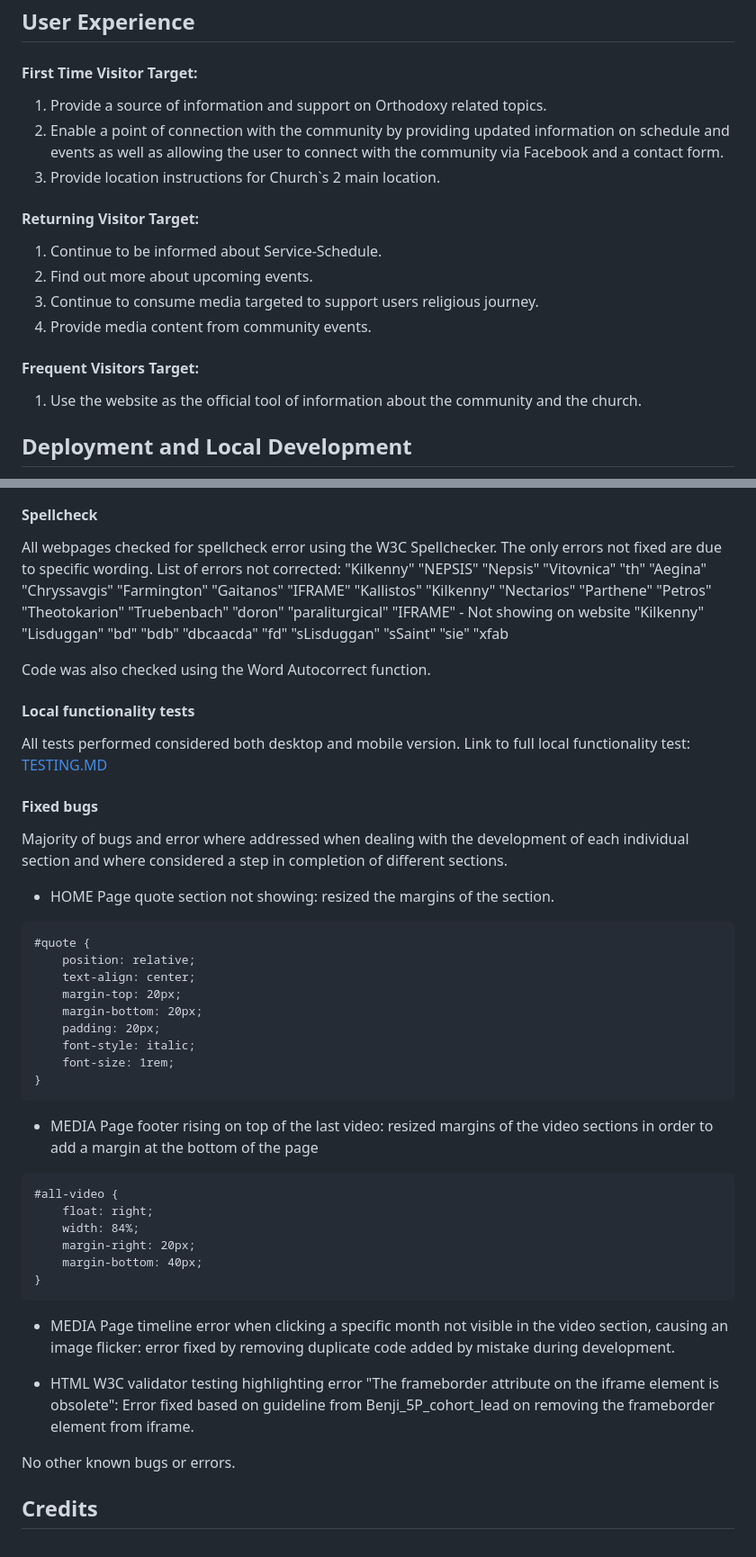
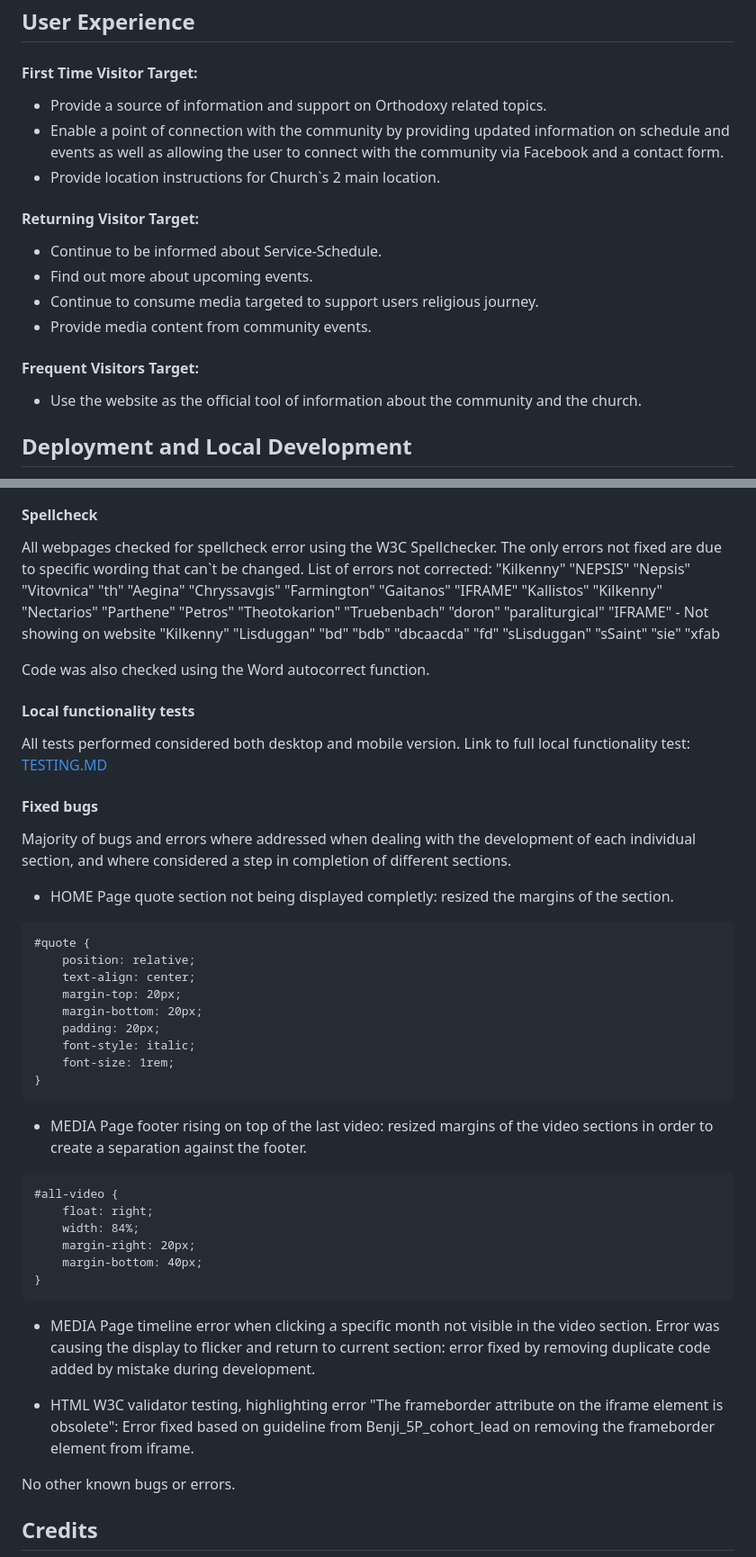
Before and after one commit to Code-Institute-Submissions/mtopircean-project1, a Markdown page: README.md, 2 parts joined by grey strips. Shown: that part at 90% size. Rendered like a GitHub page.

````diff
--- a/README.md
+++ b/README.md
@@ -49,19 +49,19 @@ All was considered to be deployed in a fully functioning manner for both desktop
 ##  User Experience
 
 #### First Time Visitor Target:
-1. Provide a source of information and support on Orthodoxy related topics.
-2. Enable a point of connection with the community by providing updated information on schedule and events as well as allowing the user to connect with the community via Facebook and a contact form.
-3. Provide location instructions for Church`s 2 main location.
+* Provide a source of information and support on Orthodoxy related topics.
+* Enable a point of connection with the community by providing updated information on schedule and events as well as allowing the user to connect with the community via Facebook and a contact form.
+* Provide location instructions for Church`s 2 main location.
 
 
 ####  Returning Visitor Target:
-1. Continue to be informed about Service-Schedule.
-2. Find out more about upcoming events.
-3. Continue to consume media targeted to support users religious journey.
-4. Provide media content from community events.
+* Continue to be informed about Service-Schedule.
+* Find out more about upcoming events.
+* Continue to consume media targeted to support users religious journey.
+* Provide media content from community events.
 
 #### Frequent Visitors Target:
-1. Use the website as the official tool of information about the community and the church.
+* Use the website as the official tool of information about the community and the church.
 
 ## Deployment and Local Development
 
@@ -298,7 +298,7 @@ Tested all pages with good overall performance results.
 
 #### Spellcheck
 All webpages checked for spellcheck error using the W3C Spellchecker.
-The only errors not fixed are due to specific wording.
+The only errors not fixed are due to specific wording that can`t be changed.
 List of errors not corrected:
 "Kilkenny"
 "NEPSIS"
@@ -331,7 +331,7 @@ List of errors not corrected:
 "sie"
 "xfab
 
-Code was also checked using the Word Autocorrect function.
+Code was also checked using the Word autocorrect function.
 
 #### Local functionality tests
 All tests performed considered both desktop and mobile version.
@@ -339,9 +339,9 @@ Link to full local functionality test: [TESTING.MD](https://github.com/mtopircea
 
 #### Fixed bugs
 
-Majority of bugs and error where addressed when dealing with the development of each individual section and where considered a step in completion of different sections.
+Majority of bugs and errors where addressed when dealing with the development of each individual section, and where considered a step in completion of different sections.
 
-* HOME Page quote section not showing: resized the margins of the section.
+* HOME Page quote section not being displayed completly: resized the margins of the section.
 ```
 #quote {
     position: relative;
@@ -354,7 +354,7 @@ Majority of bugs and error where addressed when dealing with the development of
 }
 ```
 
-* MEDIA Page footer rising on top of the last video: resized margins of the video sections in order to add a margin at the bottom of the page
+* MEDIA Page footer rising on top of the last video: resized margins of the video sections in order to create a separation against the footer.
 ```
 #all-video {
     float: right;
@@ -364,9 +364,9 @@ Majority of bugs and error where addressed when dealing with the development of
 }
 ```
 
-* MEDIA Page timeline error when clicking a specific month not visible in the video section, causing an image flicker: error fixed by removing duplicate code added by mistake during development.
+* MEDIA Page timeline error when clicking a specific month not visible in the video section. Error was causing the display to flicker and return to current section: error fixed by removing duplicate code added by mistake during development.
 
-* HTML W3C validator testing highlighting error "The frameborder attribute on the iframe element is obsolete": Error fixed based on guideline from Benji_5P_cohort_lead on removing the frameborder element from iframe.
+* HTML W3C validator testing, highlighting error "The frameborder attribute on the iframe element is obsolete": Error fixed based on guideline from Benji_5P_cohort_lead on removing the frameborder element from iframe.
 
 No other known bugs or errors.
 
````
Also changed, not shown: other parts of README.md (+33 -33 lines).
